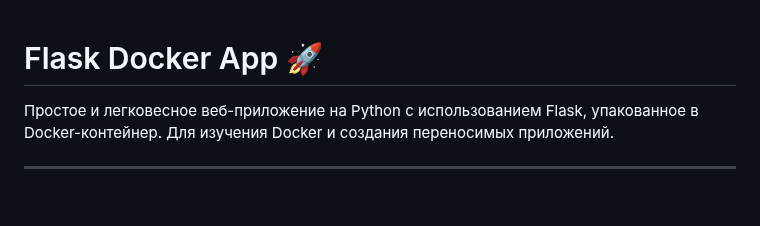
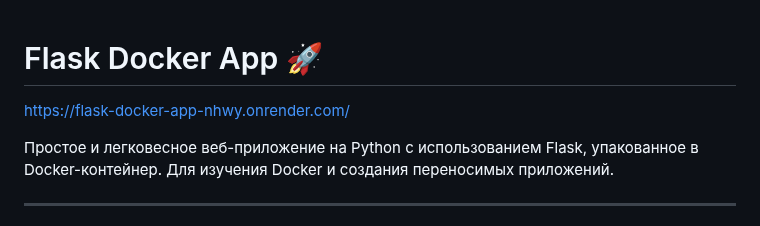
Before and after one commit to Wlwool/flask-docker-app, a Markdown page: README.md, the part around the change. Drawn GitHub-style; blank space fills up the shorter version.

```diff
--- a/README.md
+++ b/README.md
@@ -1,4 +1,6 @@
 # Flask Docker App 🚀
+
+https://flask-docker-app-nhwy.onrender.com/
 
 Простое и легковесное веб-приложение на Python с использованием Flask, упакованное в Docker-контейнер. Для изучения Docker и создания переносимых приложений.
 
```
